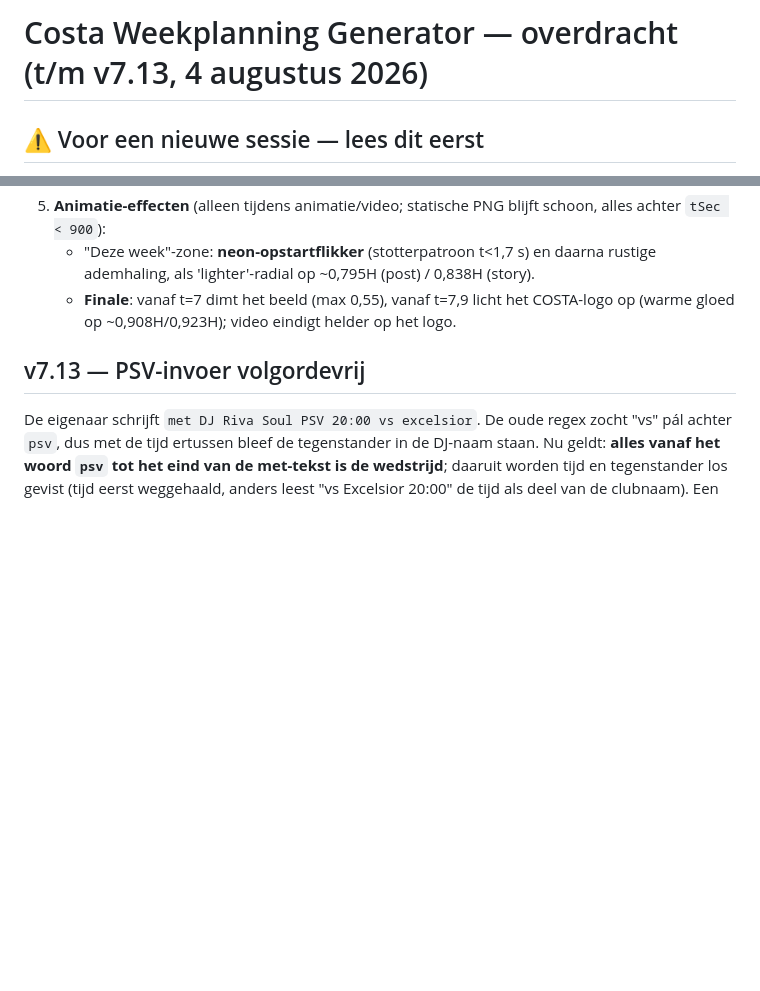
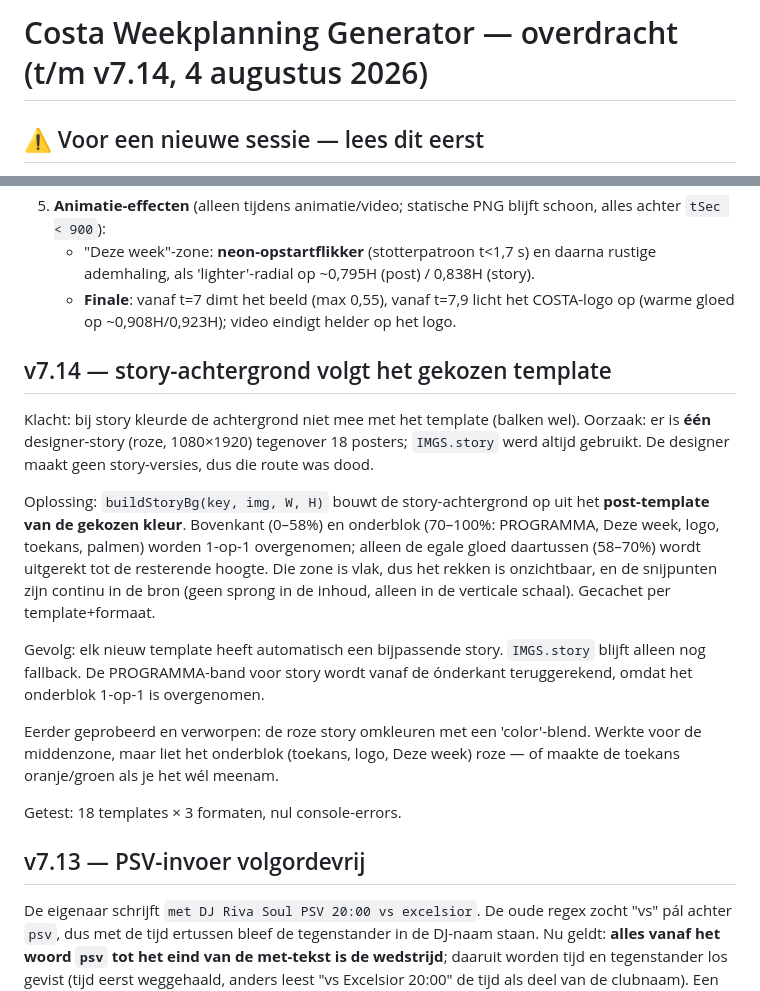
Before and after one commit to Mitchroelchatbot/Costa-Insta-Generator, a Markdown page: docs/costa-overdracht.md, 2 parts joined by grey strips. GitHub-like rendering; blank space fills up the shorter version.

Commit message:
v7.14: story-achtergrond opgebouwd uit het post-template van de gekozen kleur
Er is maar een designer-story (roze) tegenover 18 posters, en de designer maakt geen
story-versies. buildStoryBg() neemt bovenkant en onderblok van het post-template
1-op-1 over en rekt alleen de egale gloed ertussen uit tot de 9:16-hoogte. Story
kleurt daardoor volledig mee: achtergrond, PROGRAMMA, Deze week, logo en toekans.
Elk nieuw template krijgt zo automatisch een bijpassende story.

Getest: 18 templates x 3 formaten, nul console-errors.

Co-Authored-By: Claude Opus 5 <noreply@anthropic.com>
Claude-Session: https://claude.ai/code/session_01144N448YDDynVX3qafhAnj

```diff
--- a/docs/costa-overdracht.md
+++ b/docs/costa-overdracht.md
@@ -1,4 +1,4 @@
-# Costa Weekplanning Generator — overdracht (t/m v7.13, 4 augustus 2026)
+# Costa Weekplanning Generator — overdracht (t/m v7.14, 4 augustus 2026)
 
 ## ⚠️ Voor een nieuwe sessie — lees dit eerst
 - **Werkwijze-afspraak met de eigenaar (Mitch): eerst een render/voorbeeld in de chat laten zien, pas na zijn akkoord pushen en deployen.** Uitzondering alleen als hij expliciet "push direct" zegt. Reden: elke Netlify-deploy via de MCP draait een build en kost buildtegoed; GitHub-pushes zijn gratis. Wijzigingen bundelen, één deploy per akkoord.
@@ -22,6 +22,17 @@ Eén zelfstandig HTML-bestand (~14,7 MB) dat wekelijkse Instagram-posts (4:5), s
 5. **Animatie-effecten** (alleen tijdens animatie/video; statische PNG blijft schoon, alles achter `tSec < 900`):
    - "Deze week"-zone: **neon-opstartflikker** (stotterpatroon t<1,7 s) en daarna rustige ademhaling, als 'lighter'-radial op ~0,795H (post) / 0,838H (story).
    - **Finale**: vanaf t=7 dimt het beeld (max 0,55), vanaf t=7,9 licht het COSTA-logo op (warme gloed op ~0,908H/0,923H); video eindigt helder op het logo.
+
+## v7.14 — story-achtergrond volgt het gekozen template
+Klacht: bij story kleurde de achtergrond niet mee met het template (balken wel). Oorzaak: er is **één** designer-story (roze, 1080×1920) tegenover 18 posters; `IMGS.story` werd altijd gebruikt. De designer maakt geen story-versies, dus die route was dood.
+
+Oplossing: `buildStoryBg(key, img, W, H)` bouwt de story-achtergrond op uit het **post-template van de gekozen kleur**. Bovenkant (0–58%) en onderblok (70–100%: PROGRAMMA, Deze week, logo, toekans, palmen) worden 1-op-1 overgenomen; alleen de egale gloed daartussen (58–70%) wordt uitgerekt tot de resterende hoogte. Die zone is vlak, dus het rekken is onzichtbaar, en de snijpunten zijn continu in de bron (geen sprong in de inhoud, alleen in de verticale schaal). Gecachet per template+formaat.
+
+Gevolg: elk nieuw template heeft automatisch een bijpassende story. `IMGS.story` blijft alleen nog fallback. De PROGRAMMA-band voor story wordt vanaf de ónderkant teruggerekend, omdat het onderblok 1-op-1 is overgenomen.
+
+Eerder geprobeerd en verworpen: de roze story omkleuren met een 'color'-blend. Werkte voor de middenzone, maar liet het onderblok (toekans, logo, Deze week) roze — of maakte de toekans oranje/groen als je het wél meenam.
+
+Getest: 18 templates × 3 formaten, nul console-errors.
 
 ## v7.13 — PSV-invoer volgordevrij
 De eigenaar schrijft `met DJ Riva Soul PSV 20:00 vs excelsior`. De oude regex zocht "vs" pál achter `psv`, dus met de tijd ertussen bleef de tegenstander in de DJ-naam staan. Nu geldt: **alles vanaf het woord `psv` tot het eind van de met-tekst is de wedstrijd**; daaruit worden tijd en tegenstander los gevist (tijd eerst weggehaald, anders leest "vs Excelsior 20:00" de tijd als deel van de clubnaam). Een tijd die vóór `psv` staat (`+ 20:00 PSV vs Fortuna`) wordt uit het staartje van het voorstuk gehaald. Clubnamen tot twee woorden.
```
Also changed, not shown: docs/costa-generator-instructie.md (+1 -1 lines).
